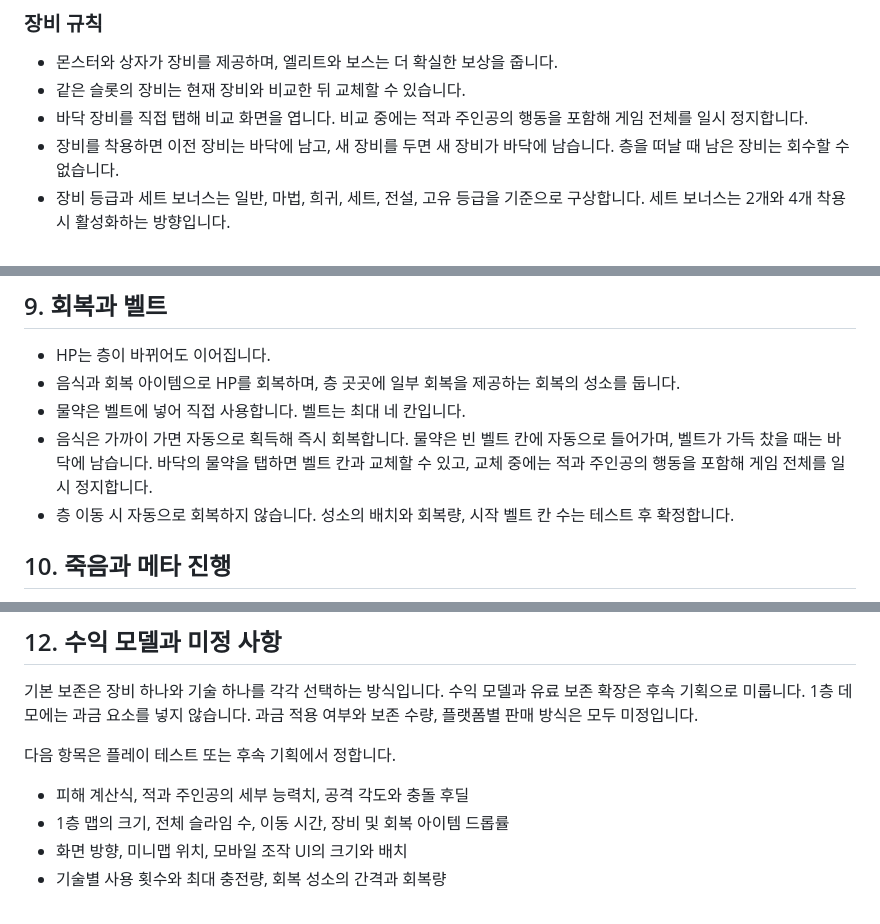
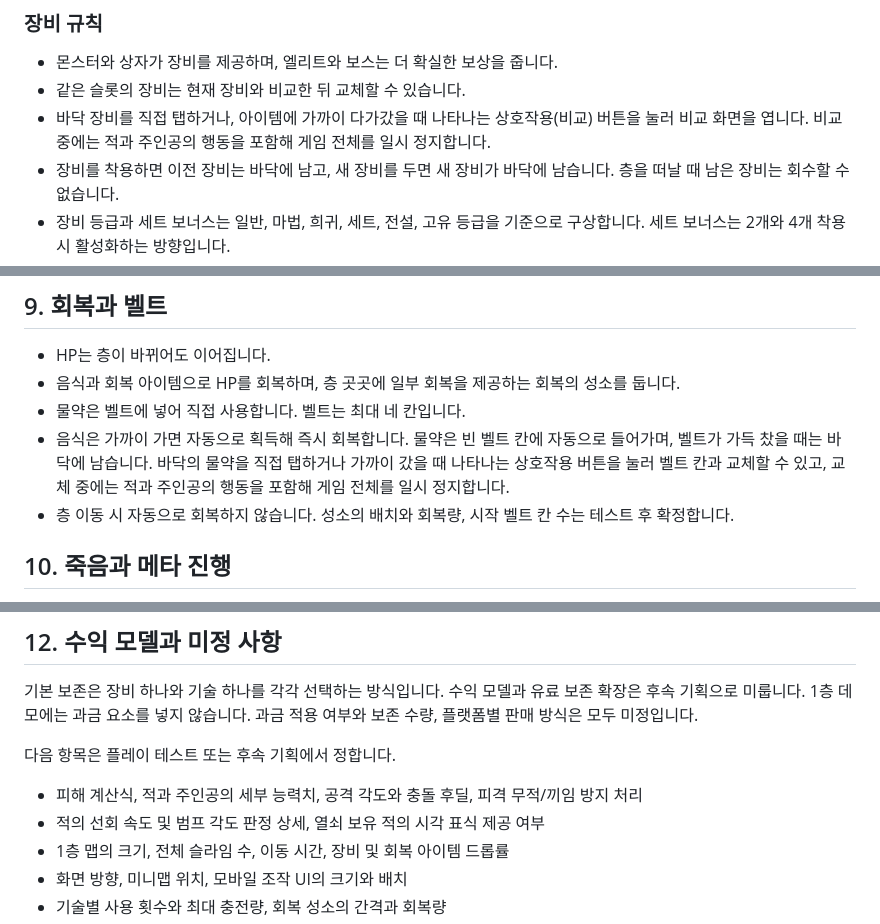
Before and after one commit to skyblue0216-hash/overspire, a Markdown page: docs/game-design.md, 3 parts joined by grey strips. GitHub-like rendering.

Commit message:
Update game design document: add interaction button UX and playtest items

```diff
--- a/docs/game-design.md
+++ b/docs/game-design.md
@@ -127,7 +127,7 @@
 
 - 몬스터와 상자가 장비를 제공하며, 엘리트와 보스는 더 확실한 보상을 줍니다.
 - 같은 슬롯의 장비는 현재 장비와 비교한 뒤 교체할 수 있습니다.
-- 바닥 장비를 직접 탭해 비교 화면을 엽니다. 비교 중에는 적과 주인공의 행동을 포함해 게임 전체를 일시 정지합니다.
+- 바닥 장비를 직접 탭하거나, 아이템에 가까이 다가갔을 때 나타나는 상호작용(비교) 버튼을 눌러 비교 화면을 엽니다. 비교 중에는 적과 주인공의 행동을 포함해 게임 전체를 일시 정지합니다.
 - 장비를 착용하면 이전 장비는 바닥에 남고, 새 장비를 두면 새 장비가 바닥에 남습니다. 층을 떠날 때 남은 장비는 회수할 수 없습니다.
 - 장비 등급과 세트 보너스는 일반, 마법, 희귀, 세트, 전설, 고유 등급을 기준으로 구상합니다. 세트 보너스는 2개와 4개 착용 시 활성화하는 방향입니다.
 - 장비는 친숙한 기본 능력치와 무작위 속성 조합을 사용합니다. 높은 층일수록 장비 기본 능력치가 올라갑니다.
@@ -148,7 +148,7 @@
 - HP는 층이 바뀌어도 이어집니다.
 - 음식과 회복 아이템으로 HP를 회복하며, 층 곳곳에 일부 회복을 제공하는 회복의 성소를 둡니다.
 - 물약은 벨트에 넣어 직접 사용합니다. 벨트는 최대 네 칸입니다.
-- 음식은 가까이 가면 자동으로 획득해 즉시 회복합니다. 물약은 빈 벨트 칸에 자동으로 들어가며, 벨트가 가득 찼을 때는 바닥에 남습니다. 바닥의 물약을 탭하면 벨트 칸과 교체할 수 있고, 교체 중에는 적과 주인공의 행동을 포함해 게임 전체를 일시 정지합니다.
+- 음식은 가까이 가면 자동으로 획득해 즉시 회복합니다. 물약은 빈 벨트 칸에 자동으로 들어가며, 벨트가 가득 찼을 때는 바닥에 남습니다. 바닥의 물약을 직접 탭하거나 가까이 갔을 때 나타나는 상호작용 버튼을 눌러 벨트 칸과 교체할 수 있고, 교체 중에는 적과 주인공의 행동을 포함해 게임 전체를 일시 정지합니다.
 - 층 이동 시 자동으로 회복하지 않습니다. 성소의 배치와 회복량, 시작 벨트 칸 수는 테스트 후 확정합니다.
 
 ## 10. 죽음과 메타 진행
@@ -179,7 +179,8 @@
 
 다음 항목은 플레이 테스트 또는 후속 기획에서 정합니다.
 
-- 피해 계산식, 적과 주인공의 세부 능력치, 공격 각도와 충돌 후딜
+- 피해 계산식, 적과 주인공의 세부 능력치, 공격 각도와 충돌 후딜, 피격 무적/끼임 방지 처리
+- 적의 선회 속도 및 범프 각도 판정 상세, 열쇠 보유 적의 시각 표식 제공 여부
 - 1층 맵의 크기, 전체 슬라임 수, 이동 시간, 장비 및 회복 아이템 드롭률
 - 화면 방향, 미니맵 위치, 모바일 조작 UI의 크기와 배치
 - 기술별 사용 횟수와 최대 충전량, 회복 성소의 간격과 회복량
```
